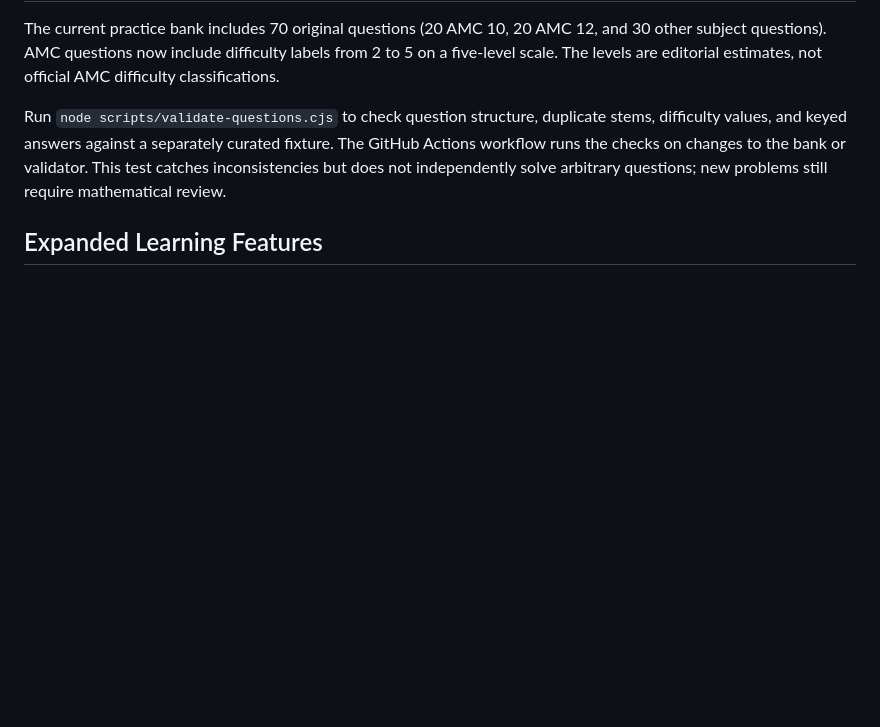
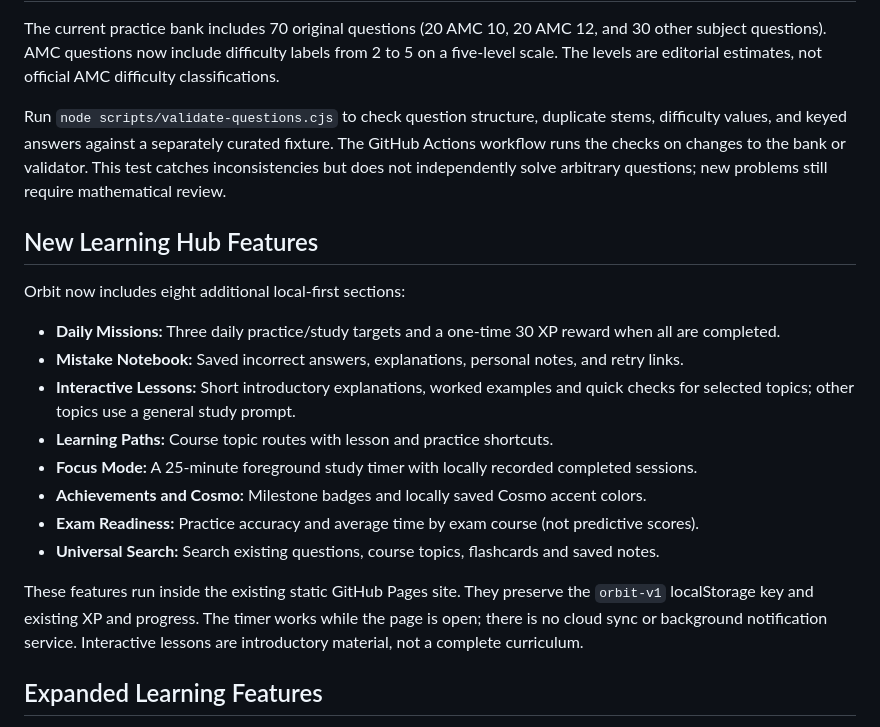
Before and after one commit to wxresearch/orbit-learning, a Markdown page: README.md, the part around the change. GitHub-like rendering; blank space fills up the shorter version.

Commit message:
Document eight new local-first Orbit learning tools

```diff
--- a/README.md
+++ b/README.md
@@ -50,6 +50,21 @@ The current practice bank includes 70 original questions (20 AMC 10, 20 AMC 12,
 
 Run `node scripts/validate-questions.cjs` to check question structure, duplicate stems, difficulty values, and keyed answers against a separately curated fixture. The GitHub Actions workflow runs the checks on changes to the bank or validator. This test catches inconsistencies but does not independently solve arbitrary questions; new problems still require mathematical review.
 
+## New Learning Hub Features
+
+Orbit now includes eight additional local-first sections:
+
+- **Daily Missions:** Three daily practice/study targets and a one-time 30 XP reward when all are completed.
+- **Mistake Notebook:** Saved incorrect answers, explanations, personal notes, and retry links.
+- **Interactive Lessons:** Short introductory explanations, worked examples and quick checks for selected topics; other topics use a general study prompt.
+- **Learning Paths:** Course topic routes with lesson and practice shortcuts.
+- **Focus Mode:** A 25-minute foreground study timer with locally recorded completed sessions.
+- **Achievements and Cosmo:** Milestone badges and locally saved Cosmo accent colors.
+- **Exam Readiness:** Practice accuracy and average time by exam course (not predictive scores).
+- **Universal Search:** Search existing questions, course topics, flashcards and saved notes.
+
+These features run inside the existing static GitHub Pages site. They preserve the `orbit-v1` localStorage key and existing XP and progress. The timer works while the page is open; there is no cloud sync or background notification service. Interactive lessons are introductory material, not a complete curriculum.
+
 ## Expanded Learning Features
 
 - **Adaptive practice (experimental):** Question history and an estimated topic mastery score guide question selection. Difficulty labels are still limited by the available question bank.
```
